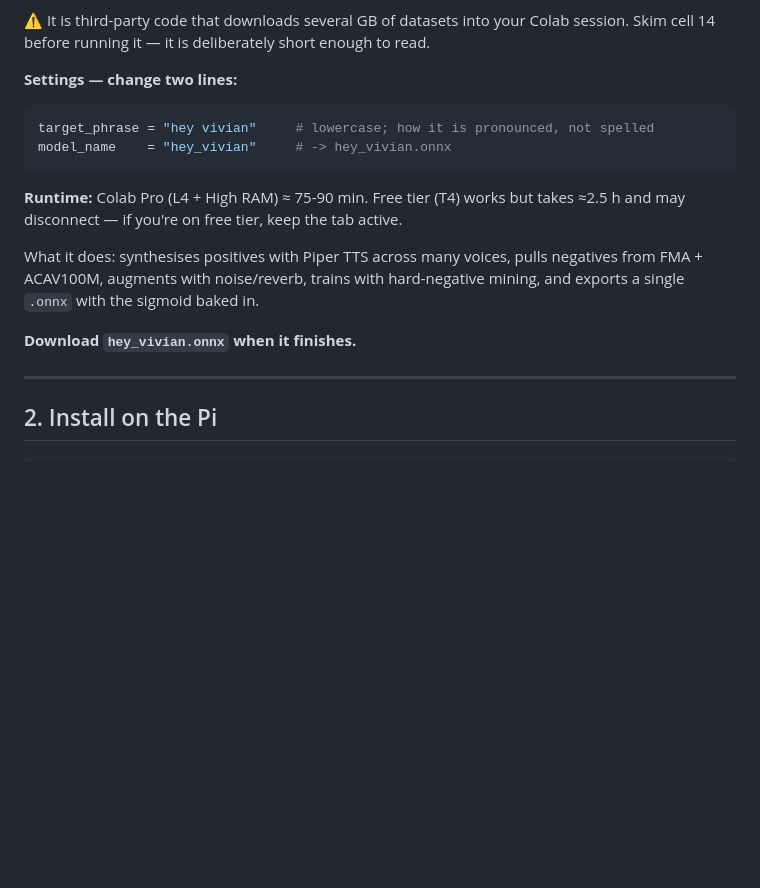
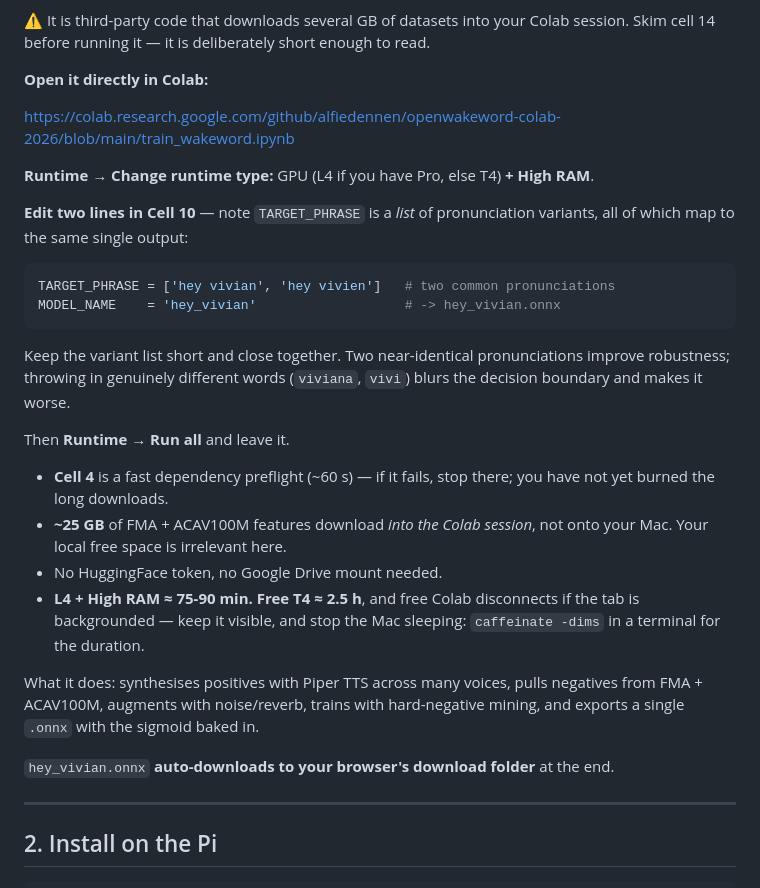
Before and after one commit to CJA1701/VIVIAN, a Markdown page: VIVIANMK18/docs/WAKEWORD_TRAINING.md, the part around the change. Drawn GitHub-style; blank space fills up the shorter version.

Commit message:
VIVIANMK18: correct the wake-word training steps to match the actual notebook
The earlier version was written from a summary and had the details wrong:
the variables are TARGET_PHRASE / MODEL_NAME (uppercase) in Cell 10, and
TARGET_PHRASE is a LIST of pronunciation variants, not a string.

Adds the direct Colab link, the required runtime (GPU + High RAM), the Cell 4
dependency preflight that fails fast before the ~25GB of downloads, the fact
that those downloads land in the Colab session rather than locally, that no
HuggingFace token or Drive mount is needed, and `caffeinate -dims` so a free-tier
run is not killed by the Mac sleeping.

Co-Authored-By: Claude <noreply@anthropic.com>

````diff
--- a/VIVIANMK18/docs/WAKEWORD_TRAINING.md
+++ b/VIVIANMK18/docs/WAKEWORD_TRAINING.md
@@ -24,21 +24,40 @@ self-contained ~250-line PyTorch trainer that does the same curriculum.
 ⚠️ It is third-party code that downloads several GB of datasets into your Colab
 session. Skim cell 14 before running it — it is deliberately short enough to read.
 
-**Settings — change two lines:**
+**Open it directly in Colab:**
+
+<https://colab.research.google.com/github/alfiedennen/openwakeword-colab-2026/blob/main/train_wakeword.ipynb>
+
+**Runtime → Change runtime type:** GPU (L4 if you have Pro, else T4) **+ High RAM**.
+
+**Edit two lines in Cell 10** — note `TARGET_PHRASE` is a *list* of pronunciation
+variants, all of which map to the same single output:
 
 ```python
-target_phrase = "hey vivian"     # lowercase; how it is pronounced, not spelled
-model_name    = "hey_vivian"     # -> hey_vivian.onnx
+TARGET_PHRASE = ['hey vivian', 'hey vivien']   # two common pronunciations
+MODEL_NAME    = 'hey_vivian'                   # -> hey_vivian.onnx
 ```
 
-**Runtime:** Colab Pro (L4 + High RAM) ≈ 75-90 min. Free tier (T4) works but
-takes ≈2.5 h and may disconnect — if you're on free tier, keep the tab active.
+Keep the variant list short and close together. Two near-identical
+pronunciations improve robustness; throwing in genuinely different words
+(`viviana`, `vivi`) blurs the decision boundary and makes it worse.
+
+Then **Runtime → Run all** and leave it.
+
+- **Cell 4** is a fast dependency preflight (~60 s) — if it fails, stop there;
+  you have not yet burned the long downloads.
+- **~25 GB** of FMA + ACAV100M features download *into the Colab session*, not
+  onto your Mac. Your local free space is irrelevant here.
+- No HuggingFace token, no Google Drive mount needed.
+- **L4 + High RAM ≈ 75-90 min. Free T4 ≈ 2.5 h**, and free Colab disconnects if
+  the tab is backgrounded — keep it visible, and stop the Mac sleeping:
+  `caffeinate -dims` in a terminal for the duration.
 
 What it does: synthesises positives with Piper TTS across many voices, pulls
 negatives from FMA + ACAV100M, augments with noise/reverb, trains with
 hard-negative mining, and exports a single `.onnx` with the sigmoid baked in.
 
-**Download `hey_vivian.onnx` when it finishes.**
+`hey_vivian.onnx` **auto-downloads to your browser's download folder** at the end.
 
 ---
 
````
